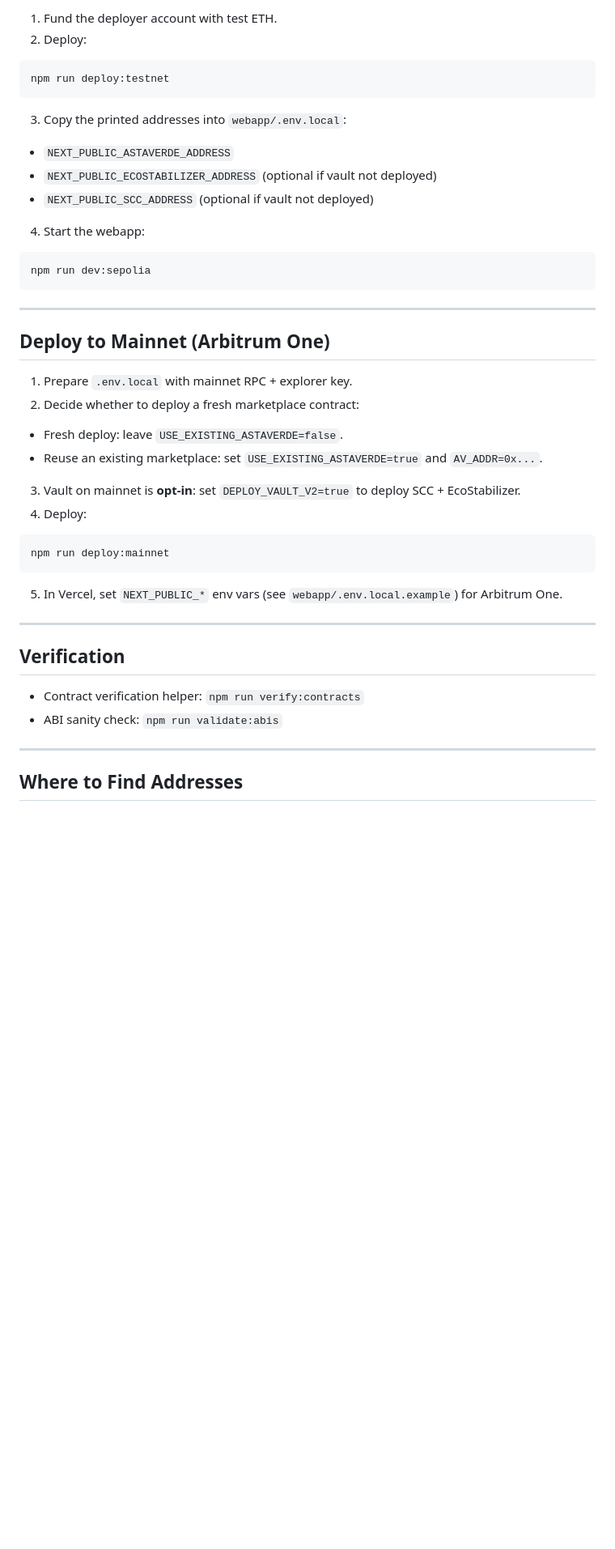
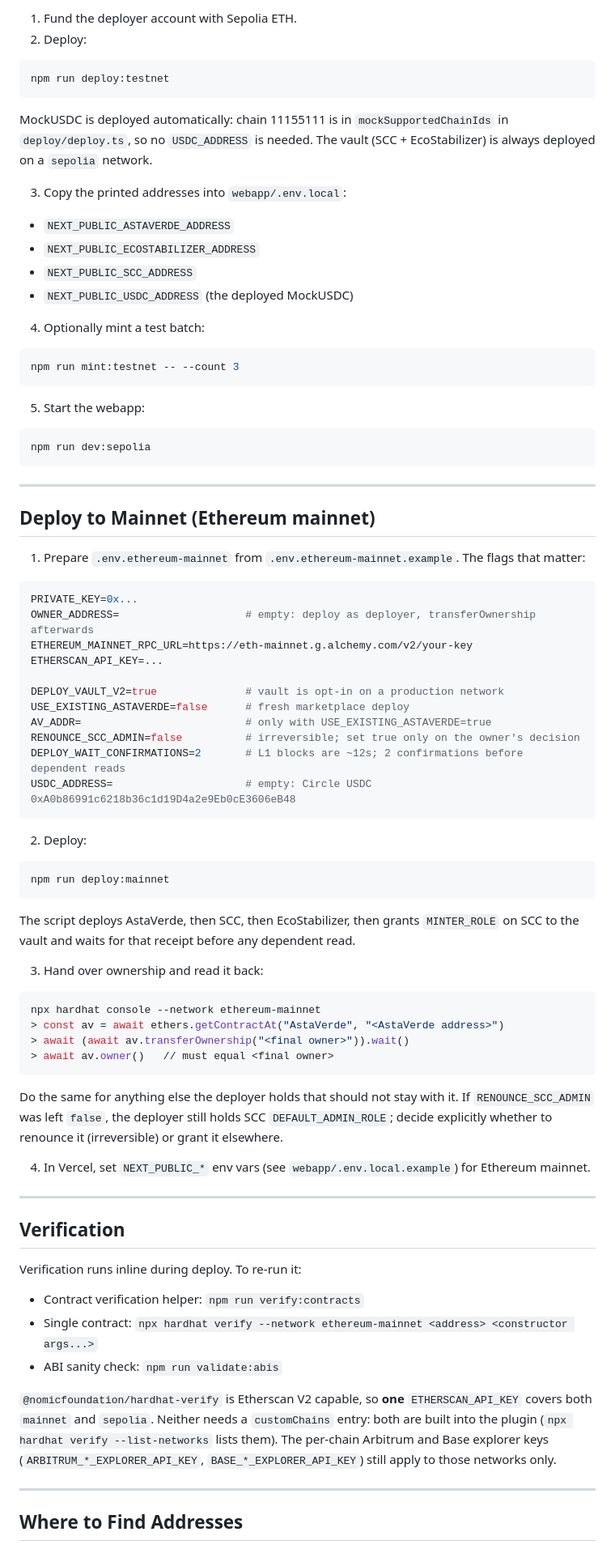
Before and after one commit to orpheuslummis/AstaVerde, a Markdown page: docs/DEPLOYMENT.md, the part around one of its changes. Shown at 81% size. Rendered like a GitHub page; blank space fills up the shorter version.

````diff
--- a/docs/DEPLOYMENT.md
+++ b/docs/DEPLOYMENT.md
@@ -69,18 +80,28 @@ Create from `webapp/.env.local.example`. This is the **single source of truth**
 
-1. Fund the deployer account with test ETH.
+1. Fund the deployer account with Sepolia ETH.
 2. Deploy:
 
 ```bash
 npm run deploy:testnet
 ```
 
+MockUSDC is deployed automatically: chain 11155111 is in `mockSupportedChainIds` in `deploy/deploy.ts`,
+so no `USDC_ADDRESS` is needed. The vault (SCC + EcoStabilizer) is always deployed on a `sepolia` network.
+
 3. Copy the printed addresses into `webapp/.env.local`:
 
 - `NEXT_PUBLIC_ASTAVERDE_ADDRESS`
-- `NEXT_PUBLIC_ECOSTABILIZER_ADDRESS` (optional if vault not deployed)
-- `NEXT_PUBLIC_SCC_ADDRESS` (optional if vault not deployed)
+- `NEXT_PUBLIC_ECOSTABILIZER_ADDRESS`
+- `NEXT_PUBLIC_SCC_ADDRESS`
+- `NEXT_PUBLIC_USDC_ADDRESS` (the deployed MockUSDC)
 
-4. Start the webapp:
+4. Optionally mint a test batch:
+
+```bash
+npm run mint:testnet -- --count 3
+```
+
+5. Start the webapp:
 
 ```bash
 npm run dev:sepolia
@@ -88,29 +109,62 @@ npm run dev:sepolia
 
 ---
 
-## Deploy to Mainnet (Arbitrum One)
+## Deploy to Mainnet (Ethereum mainnet)
 
-1. Prepare `.env.local` with mainnet RPC + explorer key.
-2. Decide whether to deploy a fresh marketplace contract:
+1. Prepare `.env.ethereum-mainnet` from `.env.ethereum-mainnet.example`. The flags that matter:
 
-- Fresh deploy: leave `USE_EXISTING_ASTAVERDE=false`.
-- Reuse an existing marketplace: set `USE_EXISTING_ASTAVERDE=true` and `AV_ADDR=0x...`.
+```bash
+PRIVATE_KEY=0x...
+OWNER_ADDRESS=                    # empty: deploy as deployer, transferOwnership afterwards
+ETHEREUM_MAINNET_RPC_URL=https://eth-mainnet.g.alchemy.com/v2/your-key
+ETHERSCAN_API_KEY=...
 
-3. Vault on mainnet is **opt-in**: set `DEPLOY_VAULT_V2=true` to deploy SCC + EcoStabilizer.
-4. Deploy:
+DEPLOY_VAULT_V2=true              # vault is opt-in on a production network
+USE_EXISTING_ASTAVERDE=false      # fresh marketplace deploy
+AV_ADDR=                          # only with USE_EXISTING_ASTAVERDE=true
+RENOUNCE_SCC_ADMIN=false          # irreversible; set true only on the owner's decision
+DEPLOY_WAIT_CONFIRMATIONS=2       # L1 blocks are ~12s; 2 confirmations before dependent reads
+USDC_ADDRESS=                     # empty: Circle USDC 0xA0b86991c6218b36c1d19D4a2e9Eb0cE3606eB48
+```
+
+2. Deploy:
 
 ```bash
 npm run deploy:mainnet
 ```
 
-5. In Vercel, set `NEXT_PUBLIC_*` env vars (see `webapp/.env.local.example`) for Arbitrum One.
+The script deploys AstaVerde, then SCC, then EcoStabilizer, then grants `MINTER_ROLE` on SCC to the
+vault and waits for that receipt before any dependent read.
+
+3. Hand over ownership and read it back:
+
+```bash
+npx hardhat console --network ethereum-mainnet
+> const av = await ethers.getContractAt("AstaVerde", "<AstaVerde address>")
+> await (await av.transferOwnership("<final owner>")).wait()
+> await av.owner()   // must equal <final owner>
+```
+
+Do the same for anything else the deployer holds that should not stay with it. If
+`RENOUNCE_SCC_ADMIN` was left `false`, the deployer still holds SCC `DEFAULT_ADMIN_ROLE`; decide
+explicitly whether to renounce it (irreversible) or grant it elsewhere.
+
+4. In Vercel, set `NEXT_PUBLIC_*` env vars (see `webapp/.env.local.example`) for Ethereum mainnet.
 
 ---
 
 ## Verification
 
+Verification runs inline during deploy. To re-run it:
+
 - Contract verification helper: `npm run verify:contracts`
+- Single contract: `npx hardhat verify --network ethereum-mainnet <address> <constructor args...>`
 - ABI sanity check: `npm run validate:abis`
+
+`@nomicfoundation/hardhat-verify` is Etherscan V2 capable, so **one** `ETHERSCAN_API_KEY` covers both
+`mainnet` and `sepolia`. Neither needs a `customChains` entry: both are built into the plugin
+(`npx hardhat verify --list-networks` lists them). The per-chain Arbitrum and Base explorer keys
+(`ARBITRUM_*_EXPLORER_API_KEY`, `BASE_*_EXPLORER_API_KEY`) still apply to those networks only.
 
 ---
 
````
Also changed, not shown: other parts of docs/DEPLOYMENT.md (+34 -21 lines).
